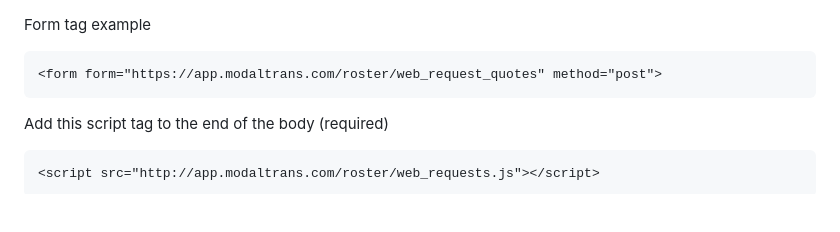
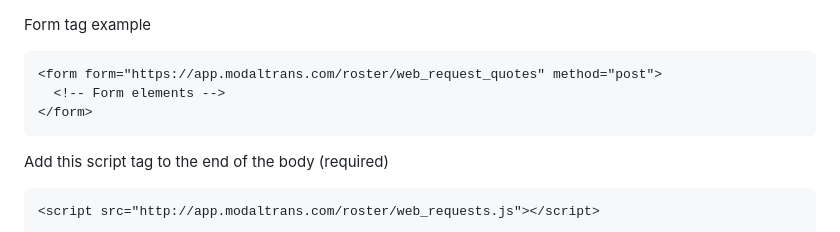
Before and after one commit to seyitaslan/web-reqeust.github.io, a Markdown page: README.md, the part around the change. GitHub-like rendering; blank space fills up the shorter version.

````diff
--- a/README.md
+++ b/README.md
@@ -2,6 +2,8 @@ Form tag example
 
 ```html
 <form form="https://app.modaltrans.com/roster/web_request_quotes" method="post">
+  <!-- Form elements -->
+</form>
 ```
 
 Add this script tag to the end of the body (required)
````
